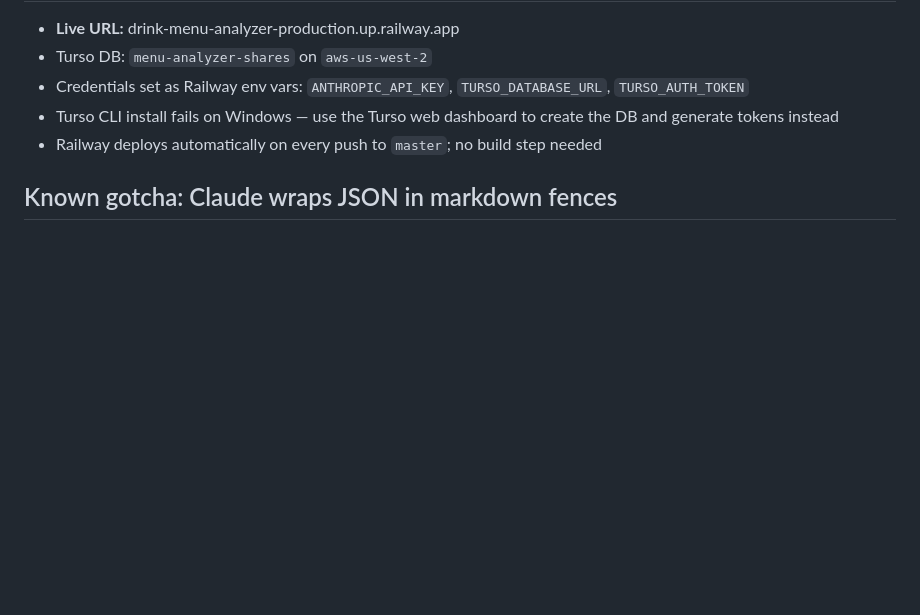
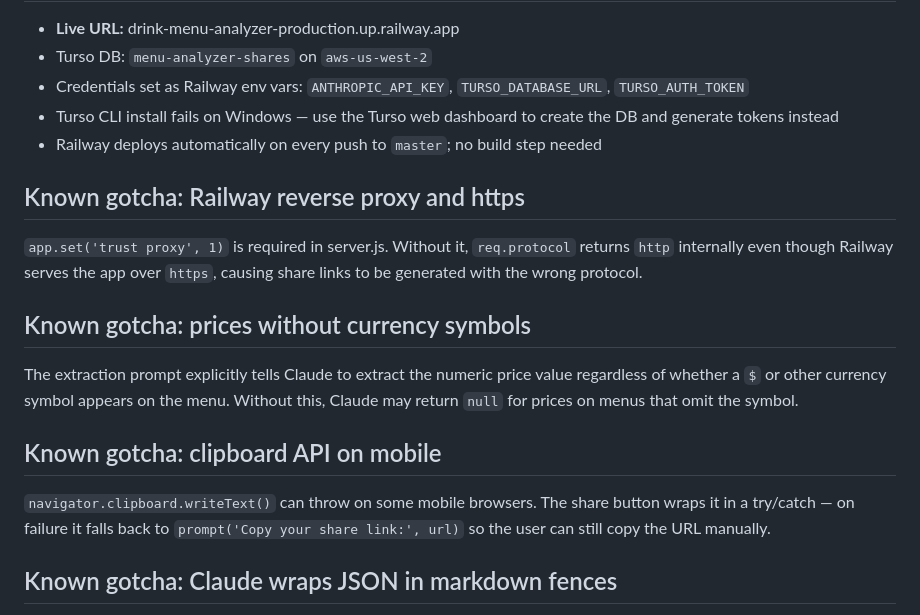
Before and after one commit to mateenali1/drink-menu-analyzer, a Markdown page: CLAUDE.md, the part around the change. Drawn GitHub-style; blank space fills up the shorter version.

Commit message:
Update CLAUDE.md — trust proxy, clipboard fallback, price extraction gotchas
Co-Authored-By: Claude Sonnet 4.6 <noreply@anthropic.com>

````diff
--- a/CLAUDE.md
+++ b/CLAUDE.md
@@ -114,6 +114,15 @@ Both calls use `claude-haiku-4-5-20251001` for speed and cost. To improve accura
 - Turso CLI install fails on Windows — use the Turso web dashboard to create the DB and generate tokens instead
 - Railway deploys automatically on every push to `master`; no build step needed
 
+## Known gotcha: Railway reverse proxy and https
+`app.set('trust proxy', 1)` is required in server.js. Without it, `req.protocol` returns `http` internally even though Railway serves the app over `https`, causing share links to be generated with the wrong protocol.
+
+## Known gotcha: prices without currency symbols
+The extraction prompt explicitly tells Claude to extract the numeric price value regardless of whether a `$` or other currency symbol appears on the menu. Without this, Claude may return `null` for prices on menus that omit the symbol.
+
+## Known gotcha: clipboard API on mobile
+`navigator.clipboard.writeText()` can throw on some mobile browsers. The share button wraps it in a try/catch — on failure it falls back to `prompt('Copy your share link:', url)` so the user can still copy the URL manually.
+
 ## Known gotcha: Claude wraps JSON in markdown fences
 Haiku sometimes returns ` ```json ... ``` ` instead of plain JSON even when told not to.
 The parser strips fences with: `.replace(/^```[a-z]*\s*/i, '').replace(/\s*```\s*$/,'')`
````
